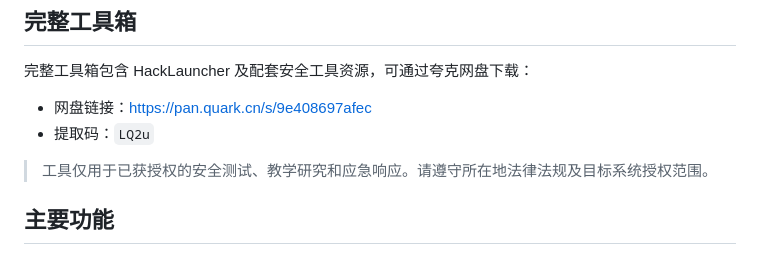
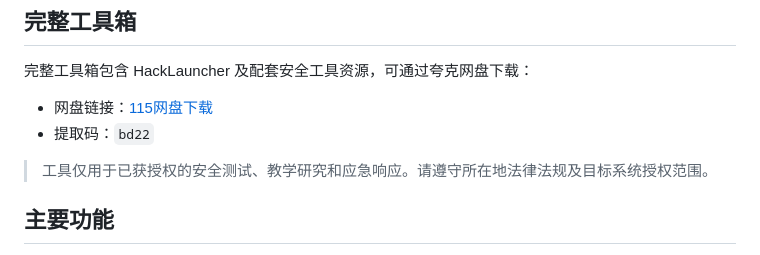
Before and after one commit to DemonRR/HackLauncher, a Markdown page: README.md, the part around the change. Drawn GitHub-style.

```diff
--- a/README.md
+++ b/README.md
@@ -38,8 +38,8 @@ HackLauncher（渗透武器库）用于集中管理、检索、检查和启动
 
 完整工具箱包含 HackLauncher 及配套安全工具资源，可通过夸克网盘下载：
 
-- 网盘链接：[https://pan.quark.cn/s/9e408697afec](https://pan.quark.cn/s/9e408697afec)
-- 提取码：`LQ2u`
+- 网盘链接：[115网盘下载](https://115cdn.com/s/swsg13j3h99)
+- 提取码：`bd22`
 
 > 工具仅用于已获授权的安全测试、教学研究和应急响应。请遵守所在地法律法规及目标系统授权范围。
 
```
